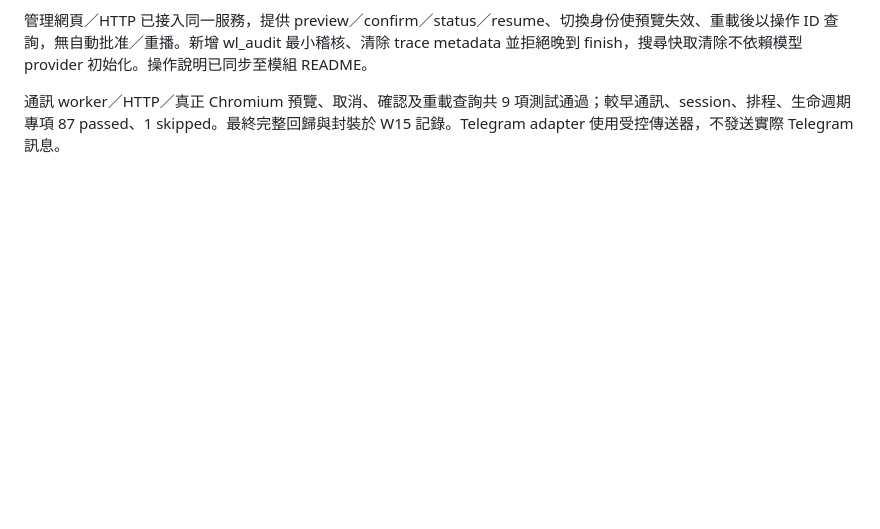
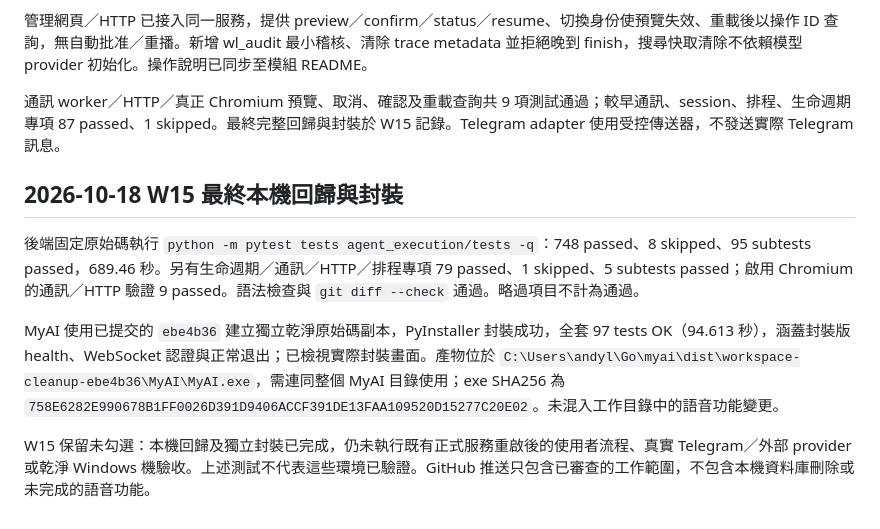
Before and after one commit to asccclass/pythonai, a Markdown page: papers/todo.md, the part around the change. GitHub-like rendering; blank space fills up the shorter version.

Commit message:
docs: record final workspace cleanup regression and packaging results

```diff
--- a/papers/todo.md
+++ b/papers/todo.md
@@ -98,3 +98,11 @@ W03 後續驗證：生命週期／worktree／base／Skill／coordinator／排程
 管理網頁／HTTP 已接入同一服務，提供 preview／confirm／status／resume、切換身份使預覽失效、重載後以操作 ID 查詢，無自動批准／重播。新增 wl_audit 最小稽核、清除 trace metadata 並拒絕晚到 finish，搜尋快取清除不依賴模型 provider 初始化。操作說明已同步至模組 README。
 
 通訊 worker／HTTP／真正 Chromium 預覽、取消、確認及重載查詢共 9 項測試通過；較早通訊、session、排程、生命週期專項 87 passed、1 skipped。最終完整回歸與封裝於 W15 記錄。Telegram adapter 使用受控傳送器，不發送實際 Telegram 訊息。
+
+## 2026-10-18 W15 最終本機回歸與封裝
+
+後端固定原始碼執行 `python -m pytest tests agent_execution/tests -q`：748 passed、8 skipped、95 subtests passed，689.46 秒。另有生命週期／通訊／HTTP／排程專項 79 passed、1 skipped、5 subtests passed；啟用 Chromium 的通訊／HTTP 驗證 9 passed。語法檢查與 `git diff --check` 通過。略過項目不計為通過。
+
+MyAI 使用已提交的 `ebe4b36` 建立獨立乾淨原始碼副本，PyInstaller 封裝成功，全套 97 tests OK（94.613 秒），涵蓋封裝版 health、WebSocket 認證與正常退出；已檢視實際封裝畫面。產物位於 `C:\Users\andyl\Go\myai\dist\workspace-cleanup-ebe4b36\MyAI\MyAI.exe`，需連同整個 MyAI 目錄使用；exe SHA256 為 `758E6282E990678B1FF0026D391D9406ACCF391DE13FAA109520D15277C20E02`。未混入工作目錄中的語音功能變更。
+
+W15 保留未勾選：本機回歸及獨立封裝已完成，仍未執行既有正式服務重啟後的使用者流程、真實 Telegram／外部 provider 或乾淨 Windows 機驗收。上述測試不代表這些環境已驗證。GitHub 推送只包含已審查的工作範圍，不包含本機資料庫刪除或未完成的語音功能。
```
